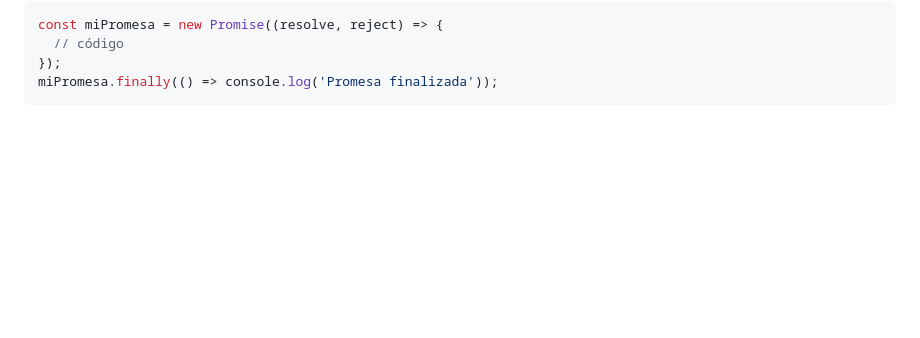
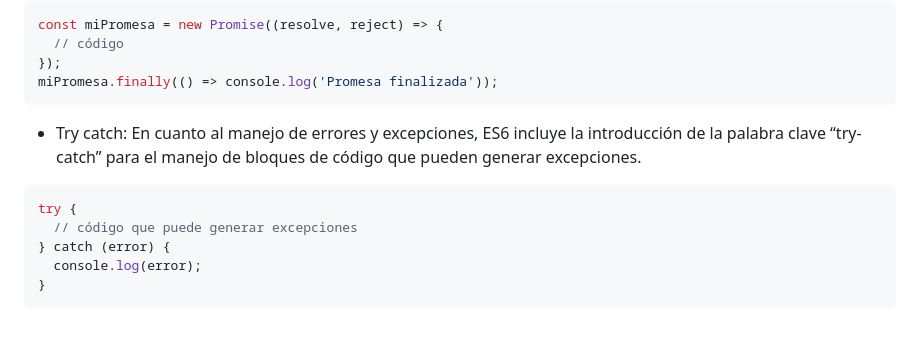
Before and after one commit to giovanyosorio/30-d-as-de-JavaScript, a Markdown page: README.md, the part around the change. Rendered like a GitHub page; blank space fills up the shorter version.

````diff
--- a/README.md
+++ b/README.md
@@ -1152,3 +1152,13 @@ const miPromesa = new Promise((resolve, reject) => {
 });
 miPromesa.finally(() => console.log('Promesa finalizada'));
 ```
+
+* Try catch: En cuanto al manejo de errores y excepciones, ES6 incluye la introducción de la palabra clave “try-catch” para el manejo de bloques de código que pueden generar excepciones.
+
+```js
+try {
+  // código que puede generar excepciones
+} catch (error) {
+  console.log(error);
+}
+```
````
